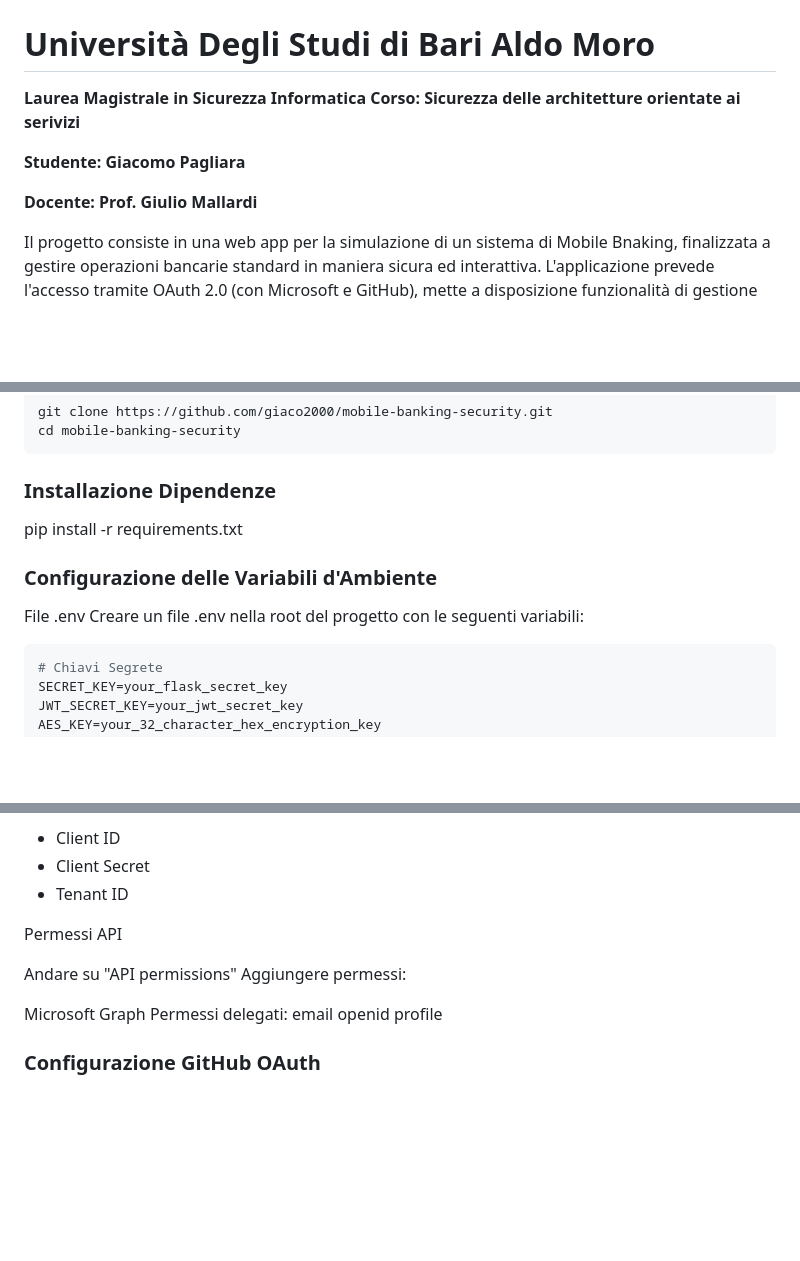
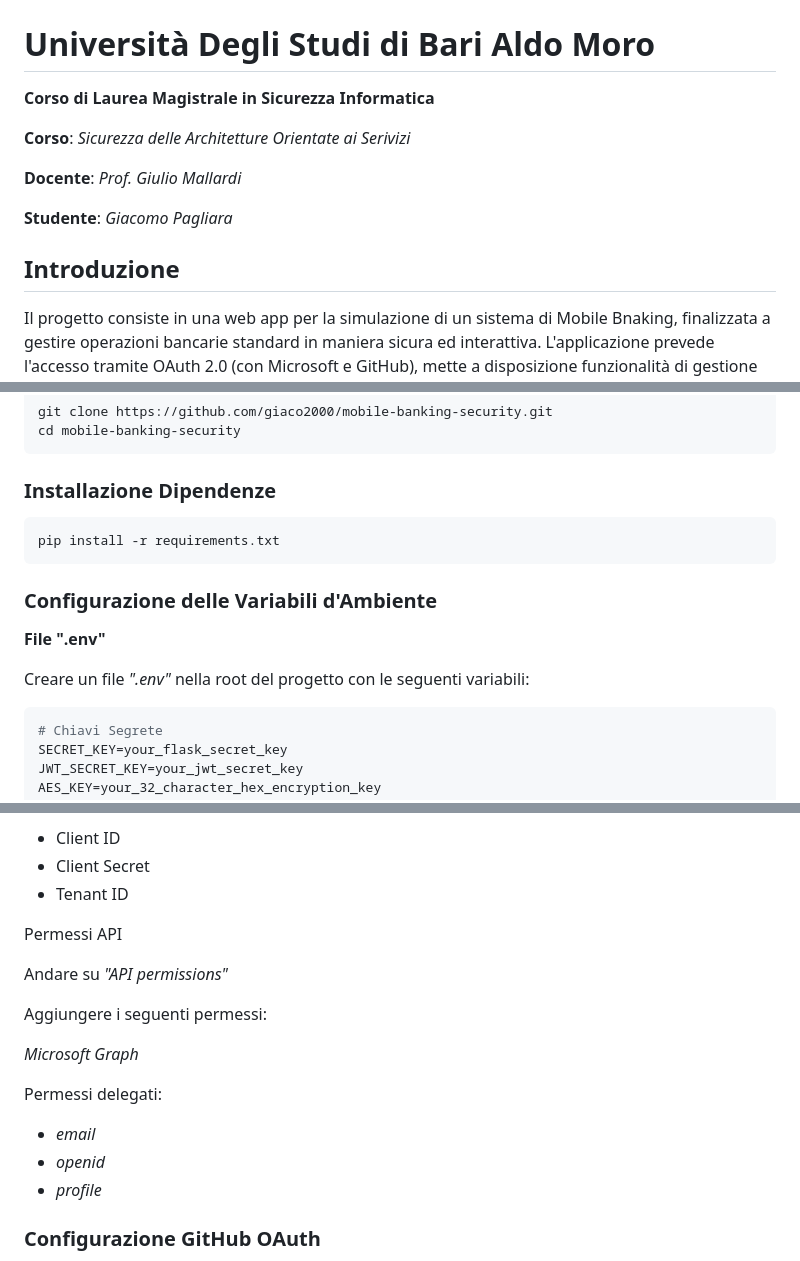
Before and after one commit to giaco2000/MobileBanking-Security, a Markdown page: README.md, 3 parts joined by grey strips. GitHub-like rendering; blank space fills up the shorter version.

````diff
--- a/README.md
+++ b/README.md
@@ -1,13 +1,14 @@
 # **Mobile Banking Security Project**
 # **Università Degli Studi di Bari Aldo Moro**
-**Laurea Magistrale in Sicurezza Informatica**
-**Corso: Sicurezza delle architetture orientate ai serivizi**
+**Corso di Laurea Magistrale in Sicurezza Informatica**
 
-**Studente: Giacomo Pagliara**
+**Corso**: *Sicurezza delle Architetture Orientate ai Serivizi*
 
-**Docente: Prof. Giulio Mallardi**
+**Docente**: *Prof. Giulio Mallardi*
 
+**Studente**: *Giacomo Pagliara*
 
+## Introduzione
 Il progetto consiste in una web app per la simulazione di un sistema di Mobile Bnaking, finalizzata a gestire operazioni bancarie standard in maniera sicura ed interattiva. L'applicazione prevede l'accesso tramite OAuth 2.0 (con Microsoft e GitHub), mette a disposizione funzionalità di gestione del proprio conto corrente virtuale e implementa diverse misure di sicurezza per proteggere i dati degli utenti e garantire l'integrità del modello stesso.
 
 ## Funzionalità
@@ -994,11 +997,14 @@ git clone https://github.com/giaco2000/mobile-banking-security.git
 cd mobile-banking-security
 ```
 ### Installazione Dipendenze
+```bash
 pip install -r requirements.txt
+```
 
 ### Configurazione delle Variabili d'Ambiente
-File .env
-Creare un file .env nella root del progetto con le seguenti variabili:
+**File ".env"**
+
+Creare un file *".env"* nella root del progetto con le seguenti variabili:
 ```bash
 # Chiavi Segrete
 SECRET_KEY=your_flask_secret_key
@@ -1051,14 +1057,16 @@ EXCHANGE_RATE_API_KEY=your_exchangerate_api_key
 
 Permessi API
 
-Andare su "API permissions"
-Aggiungere permessi:
+Andare su *"API permissions"*
 
-Microsoft Graph
+Aggiungere i seguenti permessi:
+
+*Microsoft Graph*
+
 Permessi delegati:
-email
-openid
-profile
+- *email*
+- *openid*
+- *profile*
 
 ### Configurazione GitHub OAuth
 
````
Also changed, not shown: other parts of README.md (+11 -9 lines).
